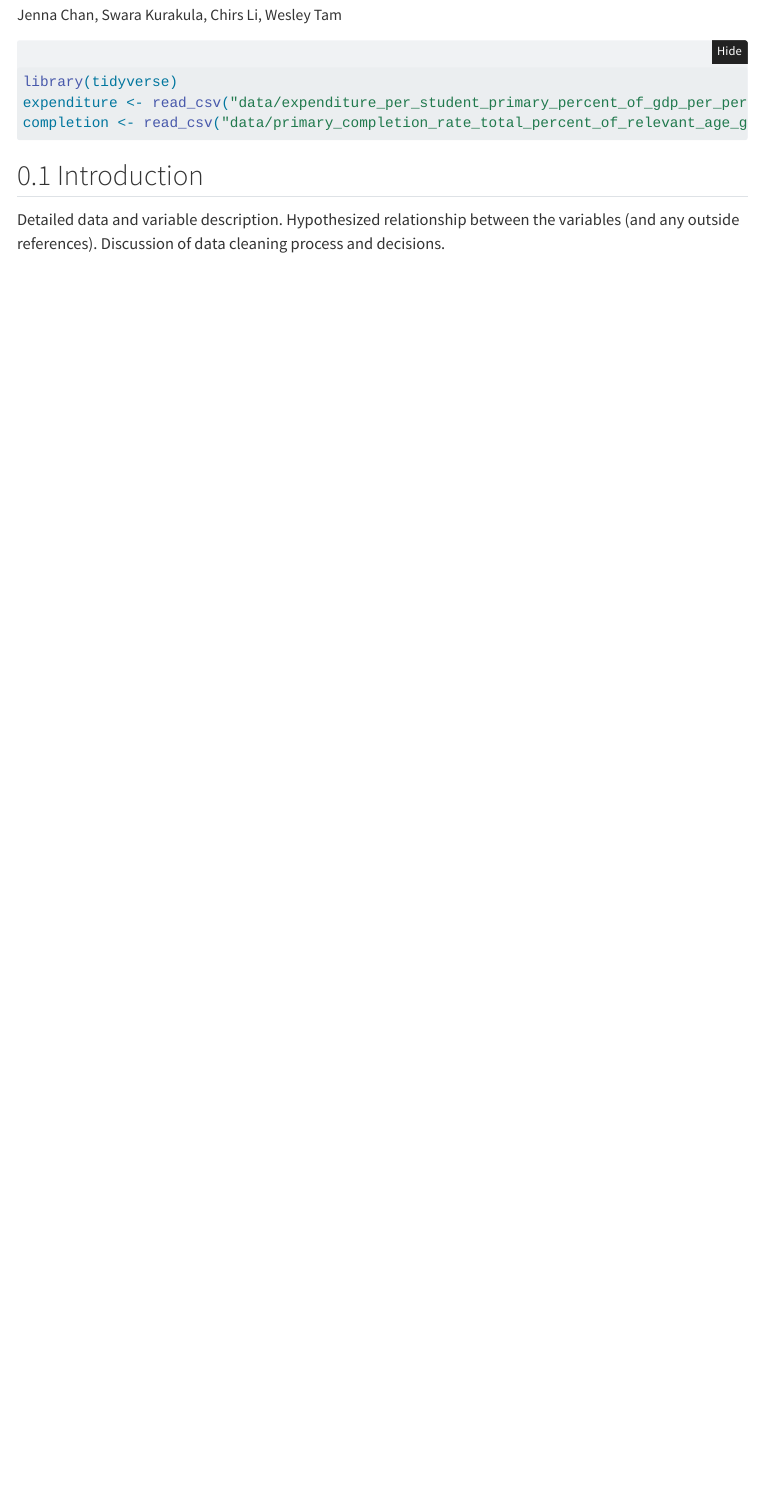
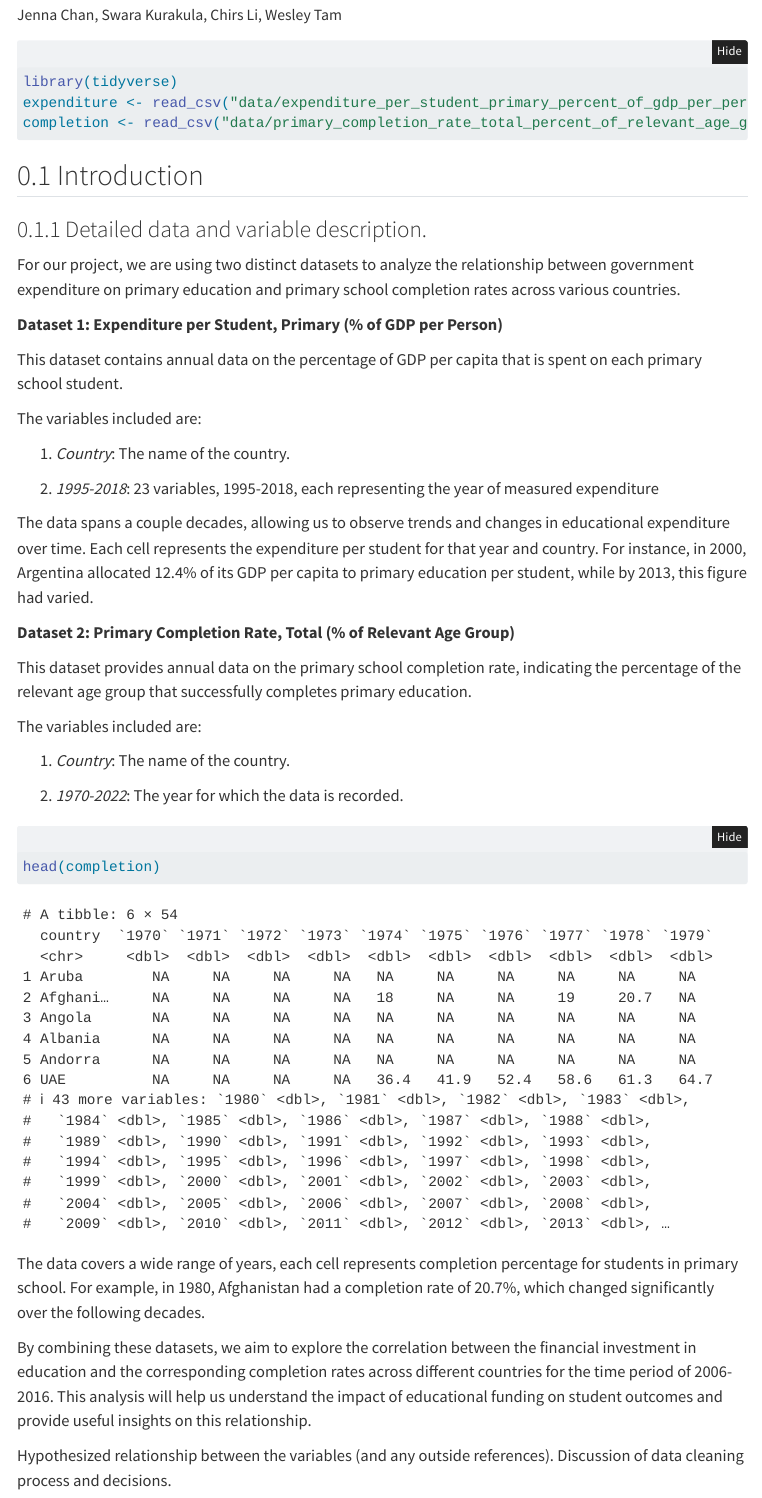
Before and after one commit to wesleytam88/STATS-331-Final-Project, a Quarto document (final.qmd): the page in a window 1100 px wide, from 70 px down. Rendered offline with R 4.5, knitr and Pandoc in place of Quarto, with nearby package versions; folded parts are opened; menus at the side of the page are left out.

Commit message:
Detailed data+var

````diff
--- a/final.qmd
+++ b/final.qmd
@@ -24,7 +24,45 @@ completion <- read_csv("data/primary_completion_rate_total_percent_of_relevant_a
 
 ## Introduction
 
-Detailed data and variable description. Hypothesized relationship between the variables (and any outside references). Discussion of data cleaning process and decisions.
+### Detailed data and variable description.
+
+For our project, we are using two distinct datasets to analyze the relationship between government expenditure on primary education and primary school completion rates across various countries.
+
+**Dataset 1: Expenditure per Student, Primary (% of GDP per Person)**
+
+This dataset contains annual data on the percentage of GDP per capita that is spent on each primary school student.
+
+The variables included are:
+
+1.  *Country*: The name of the country.
+
+2.  *1995-2018*: 23 variables, 1995-2018, each representing the year of measured expenditure
+
+```{r include=FALSE}
+head(expenditure)
+```
+
+The data spans a couple decades, allowing us to observe trends and changes in educational expenditure over time. Each cell represents the expenditure per student for that year and country. For instance, in 2000, Argentina allocated 12.4% of its GDP per capita to primary education per student, while by 2013, this figure had varied.
+
+**Dataset 2: Primary Completion Rate, Total (% of Relevant Age Group)**
+
+This dataset provides annual data on the primary school completion rate, indicating the percentage of the relevant age group that successfully completes primary education.
+
+The variables included are:
+
+1.  *Country*: The name of the country.
+
+2.  *1970-2022*: The year for which the data is recorded.
+
+```{r}
+head(completion)
+```
+
+The data covers a wide range of years, each cell represents completion percentage for students in primary school. For example, in 1980, Afghanistan had a completion rate of 20.7%, which changed significantly over the following decades.
+
+By combining these datasets, we aim to explore the correlation between the financial investment in education and the corresponding completion rates across different countries for the time period of 2006-2016. This analysis will help us understand the impact of educational funding on student outcomes and provide useful insights on this relationship.
+
+Hypothesized relationship between the variables (and any outside references). Discussion of data cleaning process and decisions.
 
 ## Data Cleaning
 
````
Also changed, not shown: final.html (added).
